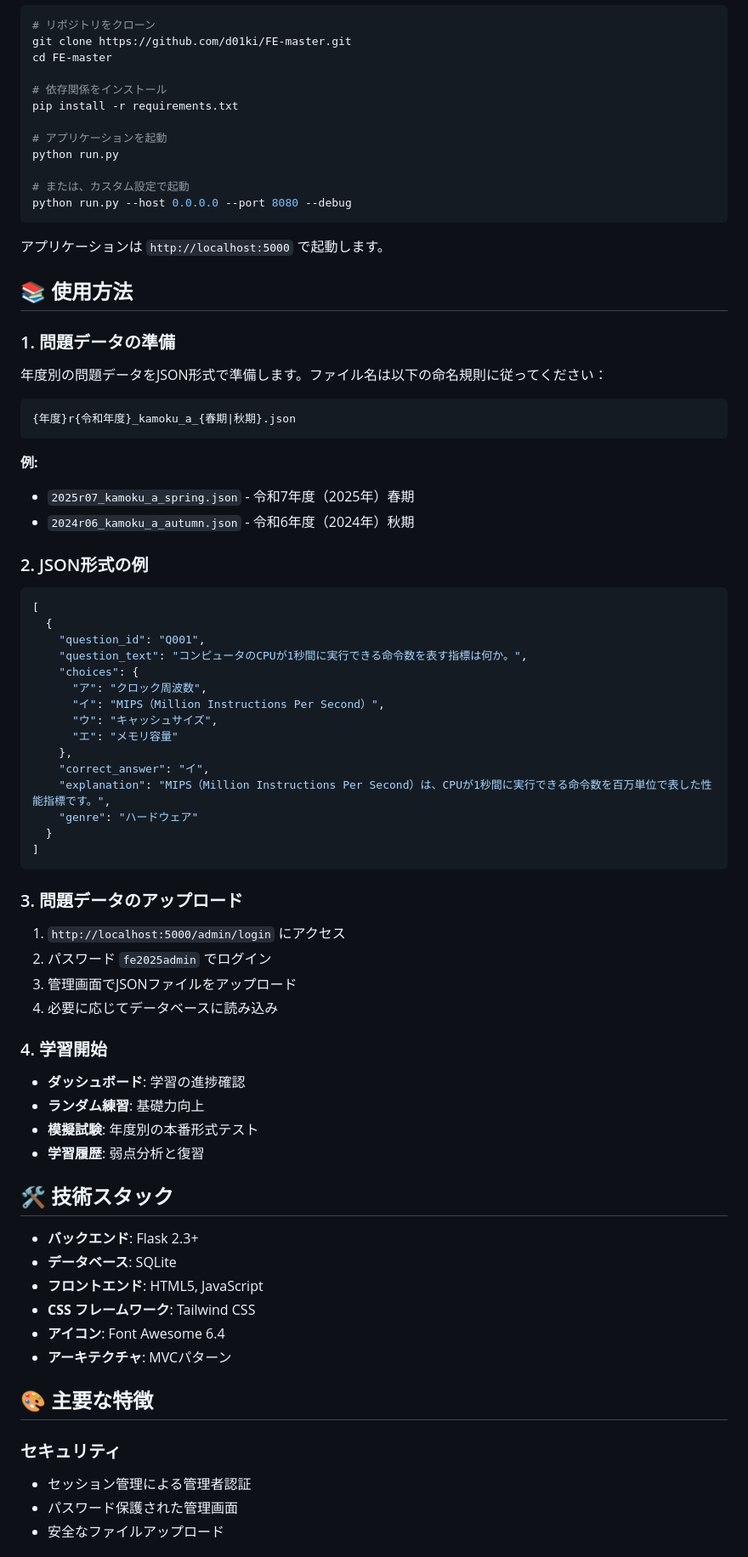
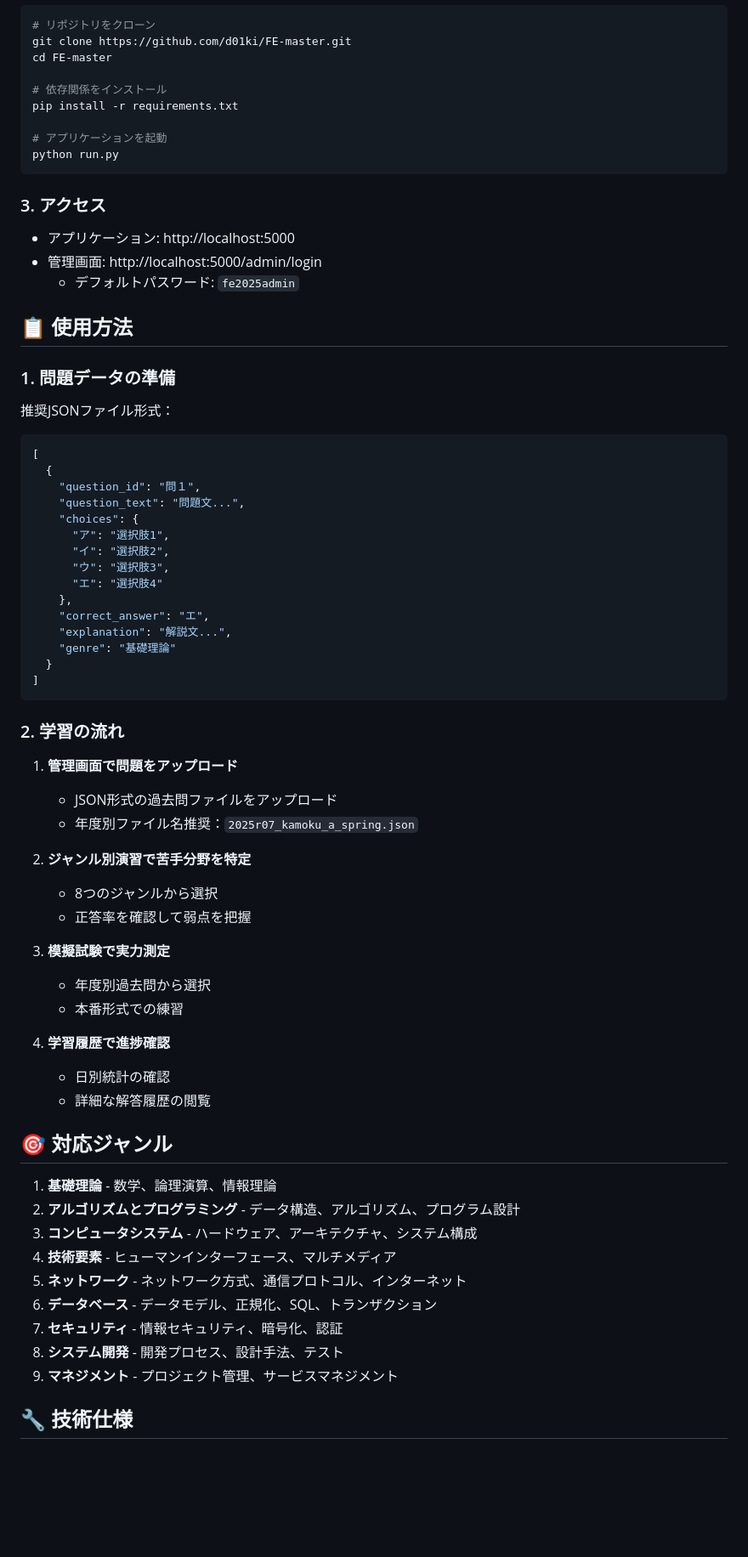
Before and after one commit to d01ki/FE-master, a Markdown page: README.md, the part around one of its changes. Shown at 85% size. GitHub-like rendering; blank space fills up the shorter version.

Commit message:
Update README.md with comprehensive documentation and v2.0.0 release notes

````diff
--- a/README.md
+++ b/README.md
@@ -43,74 +83,65 @@ pip install -r requirements.txt
 
 # アプリケーションを起動
 python run.py
-
-# または、カスタム設定で起動
-python run.py --host 0.0.0.0 --port 8080 --debug
 ```
 
-アプリケーションは `http://localhost:5000` で起動します。
+### 3. アクセス
+- アプリケーション: http://localhost:5000
+- 管理画面: http://localhost:5000/admin/login
+  - デフォルトパスワード: `fe2025admin`
 
-## 📚 使用方法
+## 📋 使用方法
 
 ### 1. 問題データの準備
 
-年度別の問題データをJSON形式で準備します。ファイル名は以下の命名規則に従ってください：
-
-```
-{年度}r{令和年度}_kamoku_a_{春期|秋期}.json
-```
-
-**例:**
-- `2025r07_kamoku_a_spring.json` - 令和7年度（2025年）春期
-- `2024r06_kamoku_a_autumn.json` - 令和6年度（2024年）秋期
-
-### 2. JSON形式の例
-
+推奨JSONファイル形式：
 ```json
 [
   {
-    "question_id": "Q001",
-    "question_text": "コンピュータのCPUが1秒間に実行できる命令数を表す指標は何か。",
+    "question_id": "問１",
+    "question_text": "問題文...",
     "choices": {
-      "ア": "クロック周波数",
-      "イ": "MIPS（Million Instructions Per Second）",
-      "ウ": "キャッシュサイズ",
-      "エ": "メモリ容量"
+      "ア": "選択肢1",
+      "イ": "選択肢2",
+      "ウ": "選択肢3",
+      "エ": "選択肢4"
     },
-    "correct_answer": "イ",
-    "explanation": "MIPS（Million Instructions Per Second）は、CPUが1秒間に実行できる命令数を百万単位で表した性能指標です。",
-    "genre": "ハードウェア"
+    "correct_answer": "エ",
+    "explanation": "解説文...",
+    "genre": "基礎理論"
   }
 ]
 ```
 
-### 3. 問題データのアップロード
+### 2. 学習の流れ
 
-1. `http://localhost:5000/admin/login` にアクセス
-2. パスワード `fe2025admin` でログイン
-3. 管理画面でJSONファイルをアップロード
-4. 必要に応じてデータベースに読み込み
+1. **管理画面で問題をアップロード**
+   - JSON形式の過去問ファイルをアップロード
+   - 年度別ファイル名推奨：`2025r07_kamoku_a_spring.json`
 
-### 4. 学習開始
+2. **ジャンル別演習で苦手分野を特定**
+   - 8つのジャンルから選択
+   - 正答率を確認して弱点を把握
 
-- **ダッシュボード**: 学習の進捗確認
-- **ランダム練習**: 基礎力向上
-- **模擬試験**: 年度別の本番形式テスト
-- **学習履歴**: 弱点分析と復習
+3. **模擬試験で実力測定**
+   - 年度別過去問から選択
+   - 本番形式での練習
 
-## 🛠️ 技術スタック
+4. **学習履歴で進捗確認**
+   - 日別統計の確認
+   - 詳細な解答履歴の閲覧
 
-- **バックエンド**: Flask 2.3+
-- **データベース**: SQLite
-- **フロントエンド**: HTML5, JavaScript
-- **CSS フレームワーク**: Tailwind CSS
-- **アイコン**: Font Awesome 6.4
-- **アーキテクチャ**: MVCパターン
+## 🎯 対応ジャンル
 
-## 🎨 主要な特徴
+1. **基礎理論** - 数学、論理演算、情報理論
+2. **アルゴリズムとプログラミング** - データ構造、アルゴリズム、プログラム設計
+3. **コンピュータシステム** - ハードウェア、アーキテクチャ、システム構成
+4. **技術要素** - ヒューマンインターフェース、マルチメディア
+5. **ネットワーク** - ネットワーク方式、通信プロトコル、インターネット
+6. **データベース** - データモデル、正規化、SQL、トランザクション
+7. **セキュリティ** - 情報セキュリティ、暗号化、認証
+8. **システム開発** - 開発プロセス、設計手法、テスト
+9. **マネジメント** - プロジェクト管理、サービスマネジメント
 
-### セキュリティ
-- セッション管理による管理者認証
-- パスワード保護された管理画面
-- 安全なファイルアップロード
+## 🔧 技術仕様
 
````
Also changed, not shown: other parts of README.md (+186 -91 lines).
